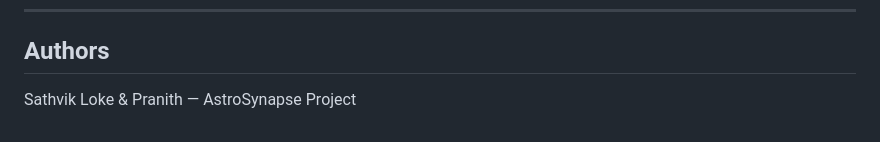
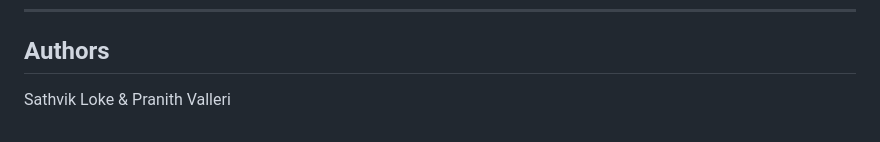
Before and after one commit to sathvikloke/AstroSynapse, a Markdown page: README.md, the part around the change. GitHub-like rendering.

```diff
--- a/README.md
+++ b/README.md
@@ -115,4 +115,4 @@ neuroligin_project/
 
 ## Authors
 
-Sathvik Loke & Pranith — AstroSynapse Project
+Sathvik Loke & Pranith Valleri
```
